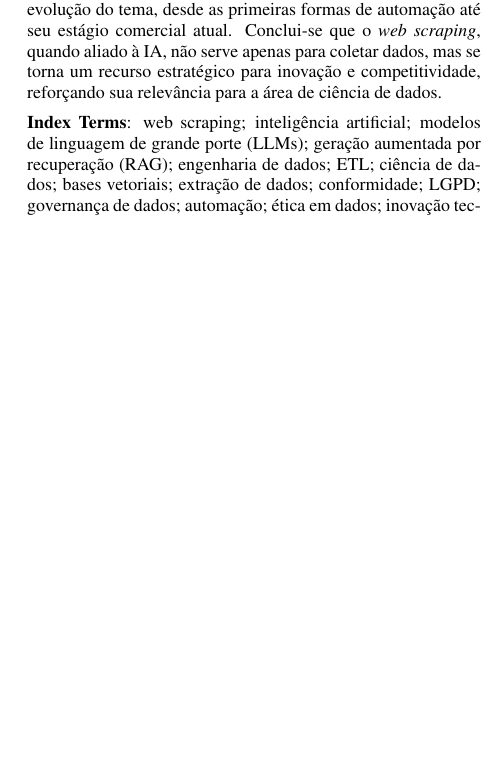
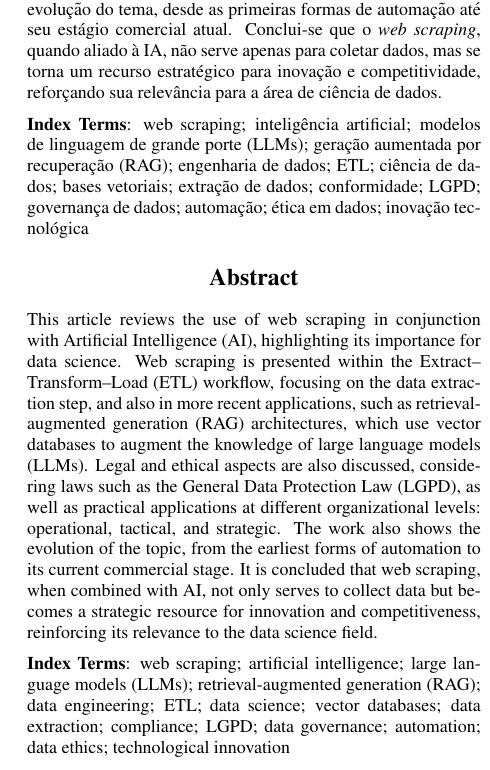
Before and after one commit to Henrriky/data-science-web-scraping-paper, a LaTeX document (main.tex, which reads cap01-resumo/index.tex): part of one column of page 1 of 6 before the commit and part of one column of page 1 of 7 after it, cut so that both start at the same text, the shorter picture padded with empty space. Compiled offline with pdfLaTeX.

Commit message:
fix: update keywords and abstract sections for clarity and consistency in English and Portuguese

```diff
--- a/cap01-resumo/index.tex
+++ b/cap01-resumo/index.tex
@@ -2,3 +3,9 @@
 \begin{abstract}
 Este artigo faz uma revisão sobre o uso de \textit{web scraping} em conjunto com Inteligência Artificial (IA), destacando sua importância para a ciência de dados. O \textit{web scraping} é apresentado dentro do fluxo de Extract--Transform--Load (ETL), com foco na etapa de extração de dados, e também em aplicações mais recentes, como as arquiteturas de \textit{retrieval-augmented generation} (RAG), que usam bases vetoriais para ampliar o conhecimento de modelos de linguagem de grande porte (LLMs). São discutidos ainda aspectos legais e éticos, considerando leis como a Lei Geral de Proteção de Dados (LGPD), além de aplicações práticas em diferentes níveis organizacionais: operacional, tático e estratégico. O trabalho mostra também a evolução do tema, desde as primeiras formas de automação até seu estágio comercial atual. Conclui-se que o \textit{web scraping}, quando aliado à IA, não serve apenas para coletar dados, mas se torna um recurso estratégico para inovação e competitividade, reforçando sua relevância para a área de ciência de dados.
 \end{abstract}
+
+\keywords{web scraping; artificial intelligence; large language models (LLMs); retrieval-augmented generation (RAG); data engineering; ETL; data science; vector databases; data extraction; compliance; LGPD; data governance; automation; data ethics; technological innovation}
+\renewcommand{\abstractname}{Abstract}
+\begin{abstract}
+This article reviews the use of web scraping in conjunction with Artificial Intelligence (AI), highlighting its importance for data science. Web scraping is presented within the Extract--Transform--Load (ETL) workflow, focusing on the data extraction step, and also in more recent applications, such as retrieval-augmented generation (RAG) architectures, which use vector databases to augment the knowledge of large language models (LLMs). Legal and ethical aspects are also discussed, considering laws such as the General Data Protection Law (LGPD), as well as practical applications at different organizational levels: operational, tactical, and strategic. The work also shows the evolution of the topic, from the earliest forms of automation to its current commercial stage. It is concluded that web scraping, when combined with AI, not only serves to collect data but becomes a strategic resource for innovation and competitiveness, reinforcing its relevance to the data science field.
+\end{abstract}
--- a/main.tex
+++ b/main.tex
@@ -39,7 +39,6 @@
 \affiliation{}{Instituto Federal de São Paulo (IFSP) — Campus São Paulo}{Brasil}
 \email{h.jhonny@aluno.ifsp.edu.br, henrique.santiago@aluno.ifsp.edu.br}
 
-\keywords{web scraping; inteligência artificial; modelos de linguagem de grande porte (LLMs); geração aumentada por recuperação (RAG); engenharia de dados; ETL; ciência de dados; bases vetoriais; extração de dados; conformidade; LGPD; governança de dados; automação; ética em dados; inovação tecnológica}
 
 \newcommand{\blue}[1]{\textcolor{blue}{#1}}
 \usepackage{comment}
```
Also changed, not shown: cap01-resumo/index.tex (1 more changed lines).
